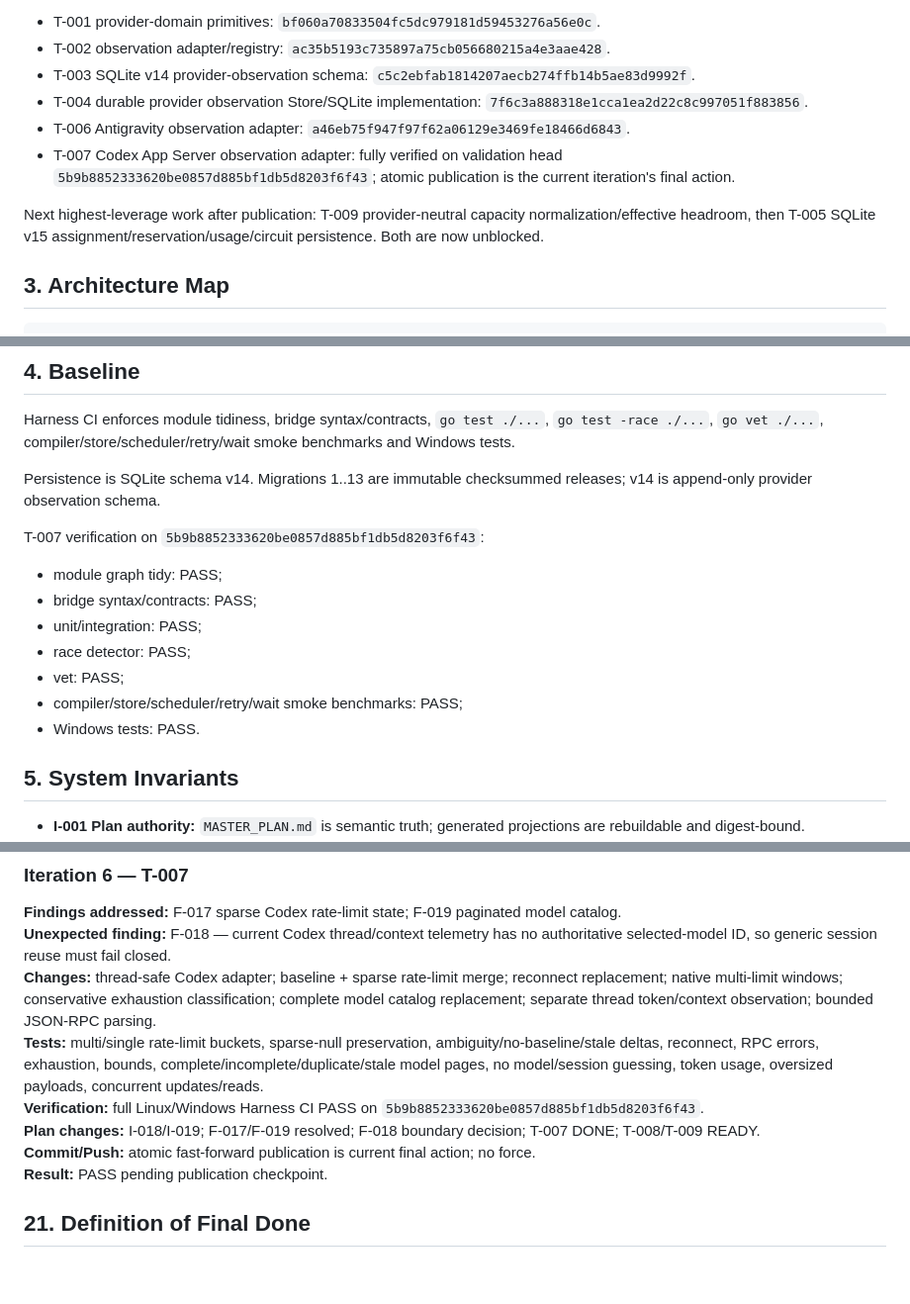
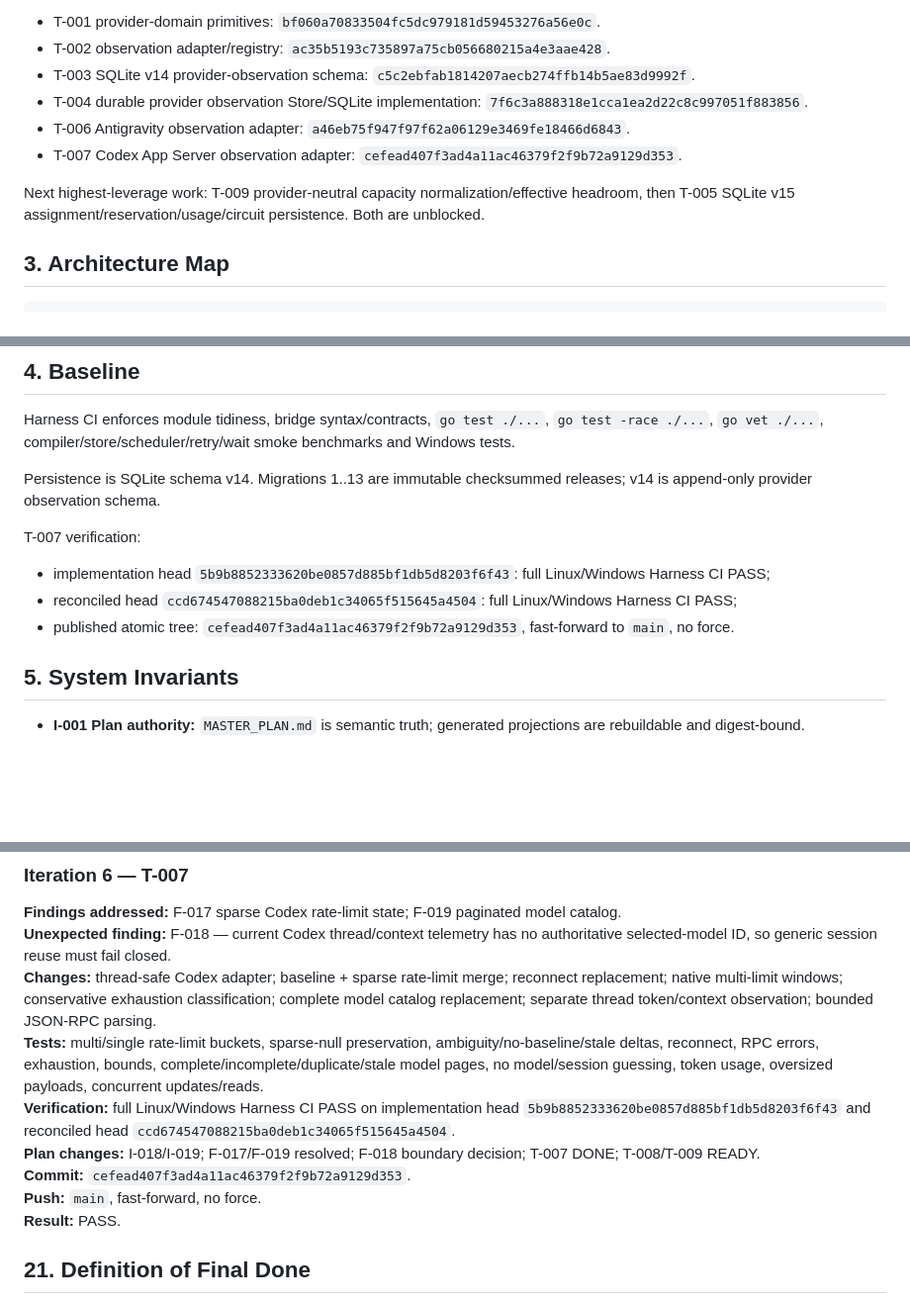
Before and after one commit to Homiakus/Antigravity-Progressive-Bootstrap, a Markdown page: MASTER_PLAN.md, 3 parts joined by grey strips. Shown at 99% size. Rendered like a GitHub page; blank space fills up the shorter version.

Commit message:
docs(plan): checkpoint published Codex observation adapter

```diff
--- a/MASTER_PLAN.md
+++ b/MASTER_PLAN.md
@@ -23,9 +23,9 @@ Provider-control-plane foundation completed/verified through T-007:
 - T-003 SQLite v14 provider-observation schema: `c5c2ebfab1814207aecb274ffb14b5ae83d9992f`.
 - T-004 durable provider observation Store/SQLite implementation: `7f6c3a888318e1cca1ea2d22c8c997051f883856`.
 - T-006 Antigravity observation adapter: `a46eb75f947f97f62a06129e3469fe18466d6843`.
-- T-007 Codex App Server observation adapter: fully verified on validation head `5b9b8852333620be0857d885bf1db5d8203f6f43`; atomic publication is the current iteration's final action.
+- T-007 Codex App Server observation adapter: `cefead407f3ad4a11ac46379f2f9b72a9129d353`.
 
-Next highest-leverage work after publication: T-009 provider-neutral capacity normalization/effective headroom, then T-005 SQLite v15 assignment/reservation/usage/circuit persistence. Both are now unblocked.
+Next highest-leverage work: T-009 provider-neutral capacity normalization/effective headroom, then T-005 SQLite v15 assignment/reservation/usage/circuit persistence. Both are unblocked.
 
 ## 3. Architecture Map
 
@@ -78,15 +78,11 @@ Harness CI enforces module tidiness, bridge syntax/contracts, `go test ./...`, `
 
 Persistence is SQLite schema v14. Migrations 1..13 are immutable checksummed releases; v14 is append-only provider observation schema.
 
-T-007 verification on `5b9b8852333620be0857d885bf1db5d8203f6f43`:
+T-007 verification:
 
-- module graph tidy: PASS;
-- bridge syntax/contracts: PASS;
-- unit/integration: PASS;
-- race detector: PASS;
-- vet: PASS;
-- compiler/store/scheduler/retry/wait smoke benchmarks: PASS;
-- Windows tests: PASS.
+- implementation head `5b9b8852333620be0857d885bf1db5d8203f6f43`: full Linux/Windows Harness CI PASS;
+- reconciled head `ccd674547088215ba0deb1c34065f515645a4504`: full Linux/Windows Harness CI PASS;
+- published atomic tree: `cefead407f3ad4a11ac46379f2f9b72a9129d353`, fast-forward to `main`, no force.
 
 ## 5. System Invariants
 
@@ -419,10 +416,11 @@ Antigravity bounded/tolerant observation adapter, coherent snapshot source, priv
 **Unexpected finding:** F-018 — current Codex thread/context telemetry has no authoritative selected-model ID, so generic session reuse must fail closed.
 **Changes:** thread-safe Codex adapter; baseline + sparse rate-limit merge; reconnect replacement; native multi-limit windows; conservative exhaustion classification; complete model catalog replacement; separate thread token/context observation; bounded JSON-RPC parsing.
 **Tests:** multi/single rate-limit buckets, sparse-null preservation, ambiguity/no-baseline/stale deltas, reconnect, RPC errors, exhaustion, bounds, complete/incomplete/duplicate/stale model pages, no model/session guessing, token usage, oversized payloads, concurrent updates/reads.
-**Verification:** full Linux/Windows Harness CI PASS on `5b9b8852333620be0857d885bf1db5d8203f6f43`.
+**Verification:** full Linux/Windows Harness CI PASS on implementation head `5b9b8852333620be0857d885bf1db5d8203f6f43` and reconciled head `ccd674547088215ba0deb1c34065f515645a4504`.
 **Plan changes:** I-018/I-019; F-017/F-019 resolved; F-018 boundary decision; T-007 DONE; T-008/T-009 READY.
-**Commit/Push:** atomic fast-forward publication is current final action; no force.
-**Result:** PASS pending publication checkpoint.
+**Commit:** `cefead407f3ad4a11ac46379f2f9b72a9129d353`.
+**Push:** `main`, fast-forward, no force.
+**Result:** PASS.
 
 ## 21. Definition of Final Done
 
```
Also changed, not shown: other parts of MASTER_PLAN.md (+5 -4 lines).
